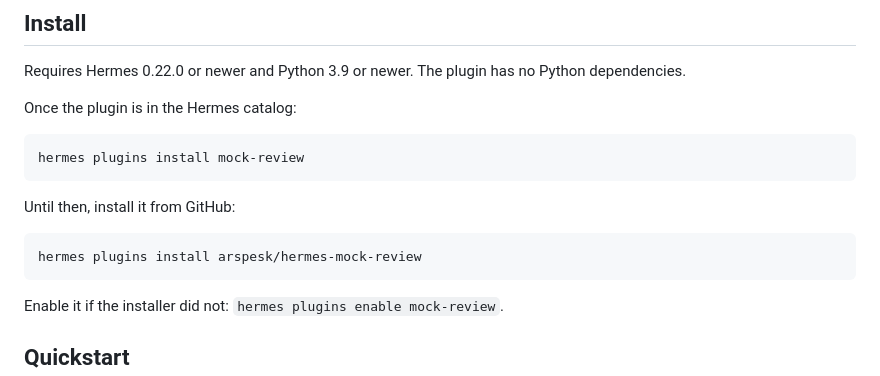
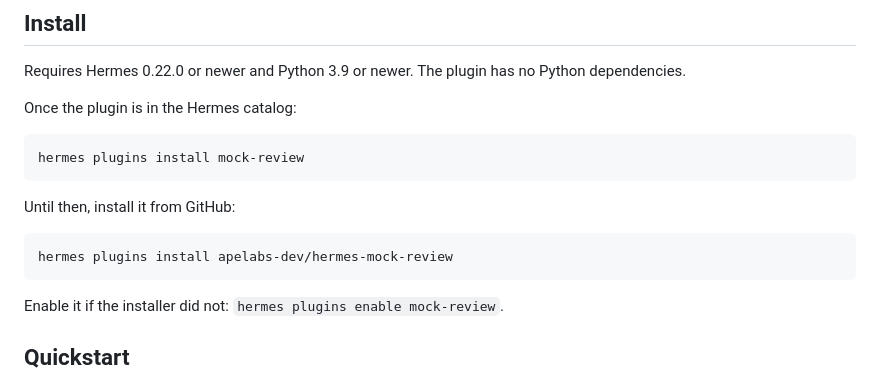
Before and after one commit to apelabs-dev/hermes-mock-review, a Markdown page: README.md, the part around the change. Rendered like a GitHub page.

Commit message:
docs: point the install command at apelabs-dev/hermes-mock-review (#6)
The repository moved to the apelabs-dev org. The old path still redirects, but the README should name the new home. CHANGELOG history is left as Release Please wrote it.

```diff
--- a/README.md
+++ b/README.md
@@ -17,7 +17,7 @@ Once the plugin is in the Hermes catalog:
 
 Until then, install it from GitHub:
 
-    hermes plugins install arspesk/hermes-mock-review
+    hermes plugins install apelabs-dev/hermes-mock-review
 
 Enable it if the installer did not: `hermes plugins enable mock-review`.
 
```
